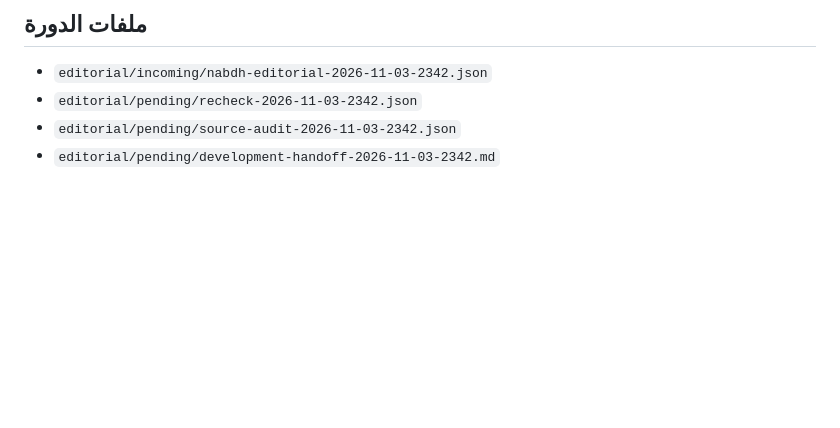
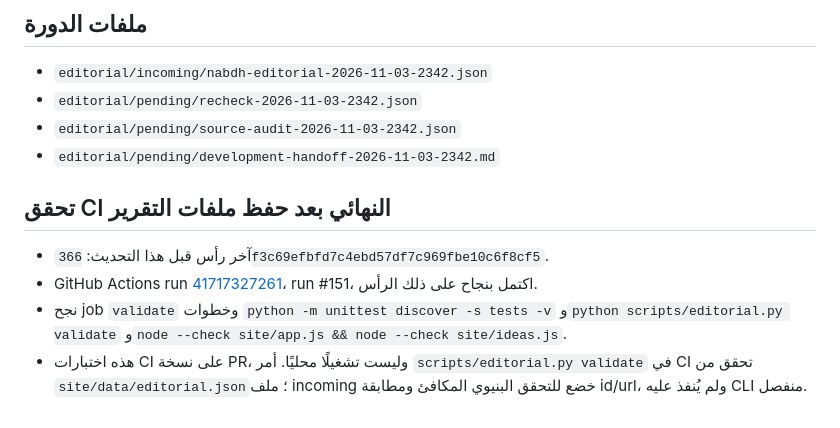
Before and after one commit to lm7md-ai/.-, a Markdown page: editorial/pending/run-report-2026-11-03-2342.md, the part around the change. Drawn GitHub-style; blank space fills up the shorter version.

Commit message:
docs: append final CI evidence to Nabdh run report

```diff
--- a/editorial/pending/run-report-2026-11-03-2342.md
+++ b/editorial/pending/run-report-2026-11-03-2342.md
@@ -58,3 +58,10 @@ NVIDIA OpenShell وCanva Craft و1Password agent sign-in ما زالت سجلا
 - `editorial/pending/recheck-2026-11-03-2342.json`
 - `editorial/pending/source-audit-2026-11-03-2342.json`
 - `editorial/pending/development-handoff-2026-11-03-2342.md`
+
+
+## تحقق CI النهائي بعد حفظ ملفات التقرير
+- آخر رأس قبل هذا التحديث: `366f3c69efbfd7c4ebd57df7c969fbe10c6f8cf5`.
+- GitHub Actions run [41717327261](https://github.com/lm7md-ai/.-/actions/runs/41717327261)، run #151، اكتمل بنجاح على ذلك الرأس.
+- نجح job `validate` وخطوات `python -m unittest discover -s tests -v` و`python scripts/editorial.py validate` و`node --check site/app.js && node --check site/ideas.js`.
+- هذه اختبارات CI على نسخة PR، وليست تشغيلًا محليًا. أمر `scripts/editorial.py validate` في CI تحقق من `site/data/editorial.json`؛ ملف incoming خضع للتحقق البنيوي المكافئ ومطابقة id/url، ولم يُنفذ عليه CLI منفصل.
```
